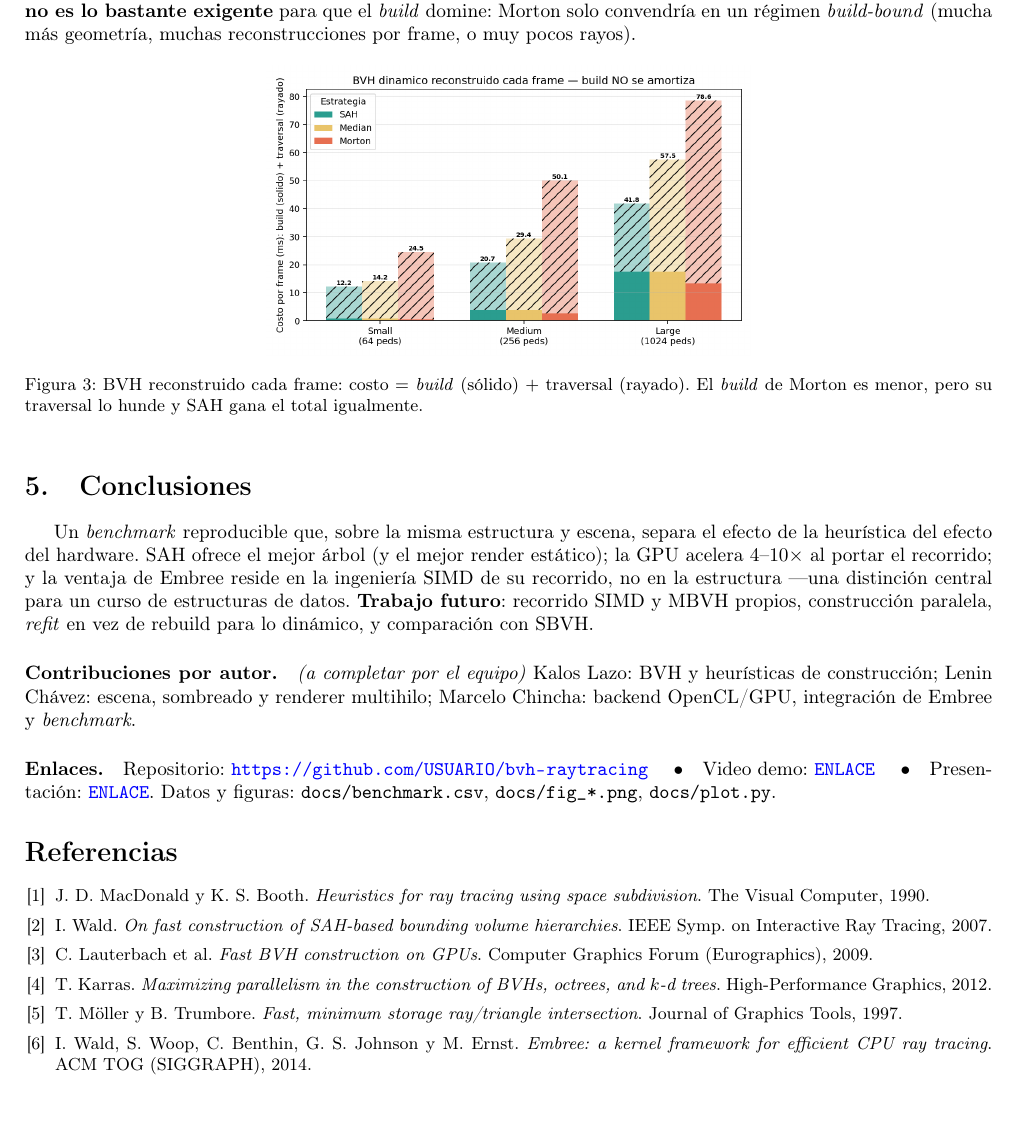
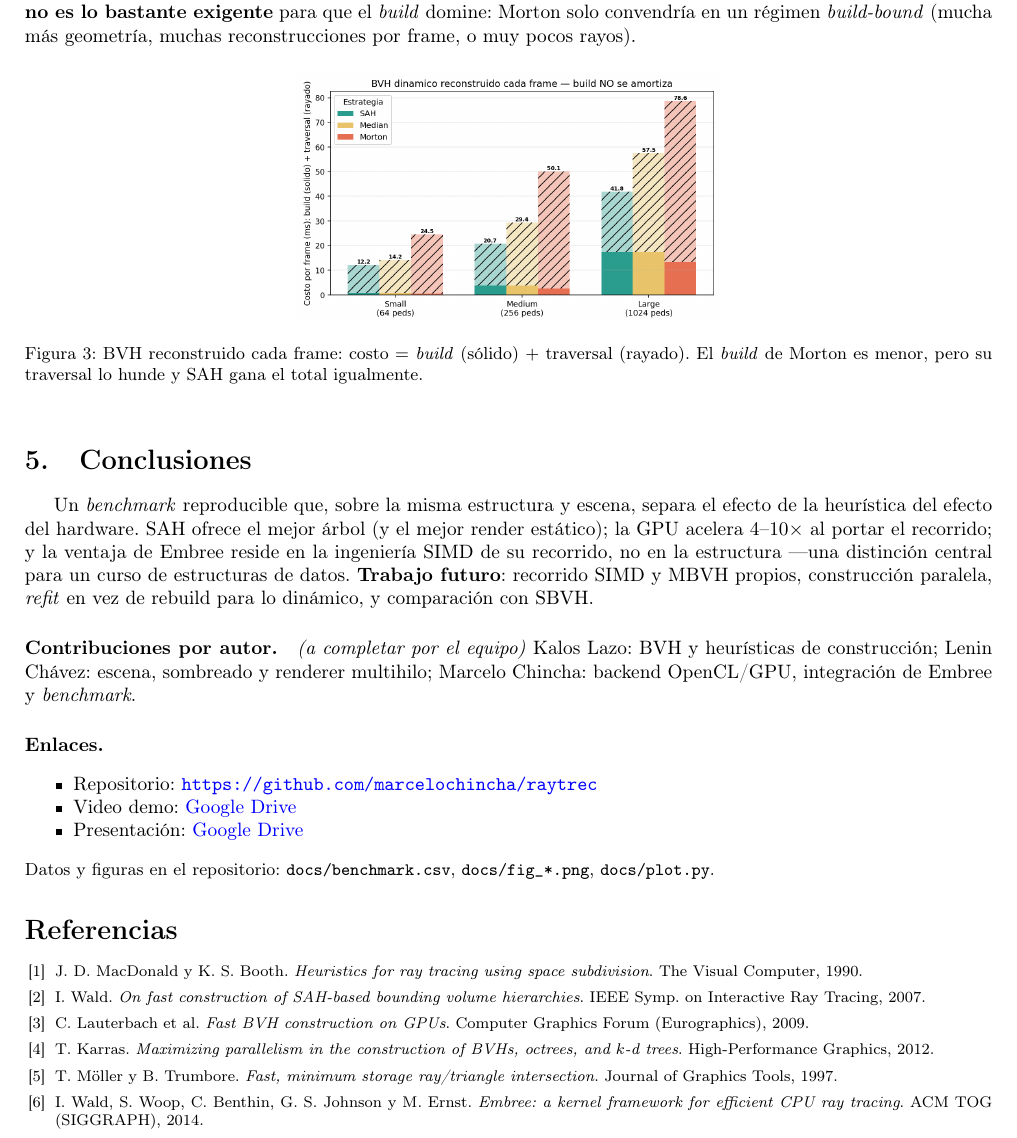
Before and after one commit to marcelochincha/bvh-raytracing, a LaTeX paper (docs/report.tex): part of page 3 of 3, cut so that both start at the same text. Compiled offline with pdfLaTeX.

Commit message:
docs(report): ajusta márgenes/layout y enlaces reales (repo, video, slides)

```diff
--- a/docs/report.tex
+++ b/docs/report.tex
@@ -7,7 +7,7 @@
 \usepackage{booktabs}
 \usepackage{hyperref}
 \usepackage{geometry}
-\geometry{margin=2.0cm}
+\geometry{top=1.6cm,bottom=1.6cm,left=2.0cm,right=2.0cm}
 \usepackage{caption}
 \captionsetup{font=small}
 \hypersetup{colorlinks=true,linkcolor=blue,urlcolor=blue,citecolor=blue}
@@ -173,13 +173,12 @@ exigente} para que el \emph{build} domine: Morton solo convendría en un régime
 pocos rayos).
 
 \begin{figure}[h]\centering
-\includegraphics[width=0.50\textwidth]{fig_dynamic.png}
+\includegraphics[width=0.44\textwidth]{fig_dynamic.png}
 \caption{BVH reconstruido cada frame: costo $=$ \emph{build} (sólido) $+$
 traversal (rayado). El \emph{build} de Morton es menor, pero su traversal lo
 hunde y SAH gana el total igualmente.}
 \label{fig:dyn}
 \end{figure}
-
 \section{Conclusiones}
 Un \emph{benchmark} reproducible que, sobre la misma estructura y escena, separa
 el efecto de la heurística del efecto del hardware. SAH ofrece el mejor árbol (y
@@ -194,12 +193,16 @@ Kalos Lazo: BVH y heurísticas de construcción; Lenin Chávez: escena, sombread
 renderer multihilo; Marcelo Chincha: backend OpenCL/GPU, integración de Embree y
 \emph{benchmark}.
 
-\paragraph{Enlaces.} Repositorio: \url{https://github.com/USUARIO/bvh-raytracing}
-\quad$\bullet$\quad Video demo: \url{ENLACE} \quad$\bullet$\quad Presentación:
-\url{ENLACE}. Datos y figuras: \texttt{docs/benchmark.csv},
-\texttt{docs/fig\_*.png}, \texttt{docs/plot.py}.
+\paragraph{Enlaces.}
+\begin{itemize}\setlength{\itemsep}{0pt}\setlength{\parskip}{0pt}\setlength{\topsep}{2pt}
+  \item Repositorio: \url{https://github.com/marcelochincha/raytrec}
+  \item Video demo: \href{https://drive.google.com/file/d/1uqEXMXC3iAAqOnv-YAQSjdeJ0dVSi4E4/view?usp=sharing}{Google Drive}
+  \item Presentación: \href{https://drive.google.com/file/d/1Rf2MCSFvWEqkr26nSV0A_HS66tds9DNl/view?usp=sharing}{Google Drive}
+\end{itemize}
+\noindent{\small Datos y figuras en el repositorio: \texttt{docs/benchmark.csv},
+\texttt{docs/fig\_*.png}, \texttt{docs/plot.py}.}
 
-\begin{thebibliography}{9}\small\setlength{\itemsep}{1pt}
+\begin{thebibliography}{9}\footnotesize\setlength{\itemsep}{0pt}
 \bibitem{macdonald} J.~D. MacDonald y K.~S. Booth. \emph{Heuristics for ray
 tracing using space subdivision}. The Visual Computer, 1990.
 \bibitem{wald07} I.~Wald. \emph{On fast construction of SAH-based bounding volume
```
Also changed, not shown: docs/report.pdf.
